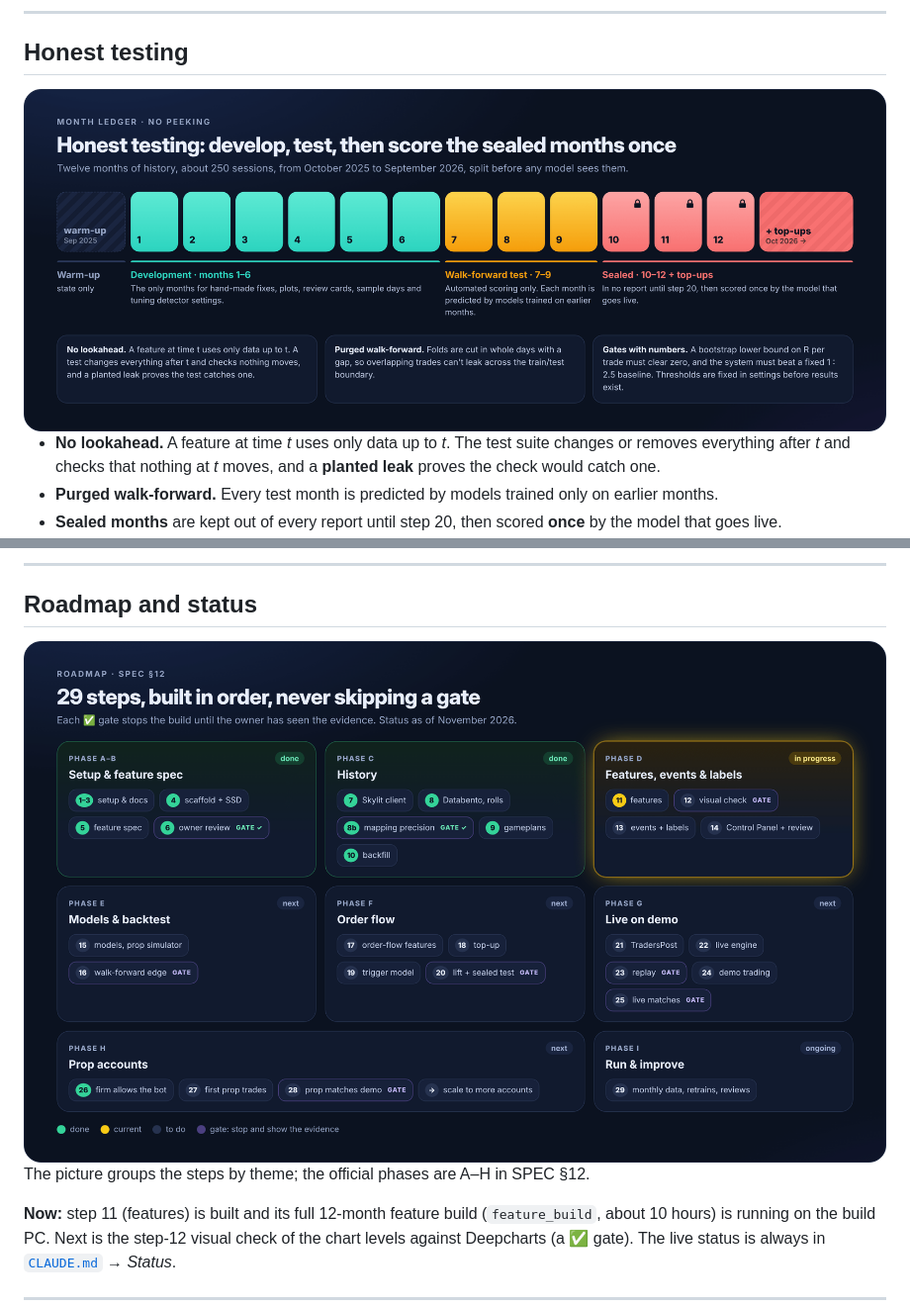
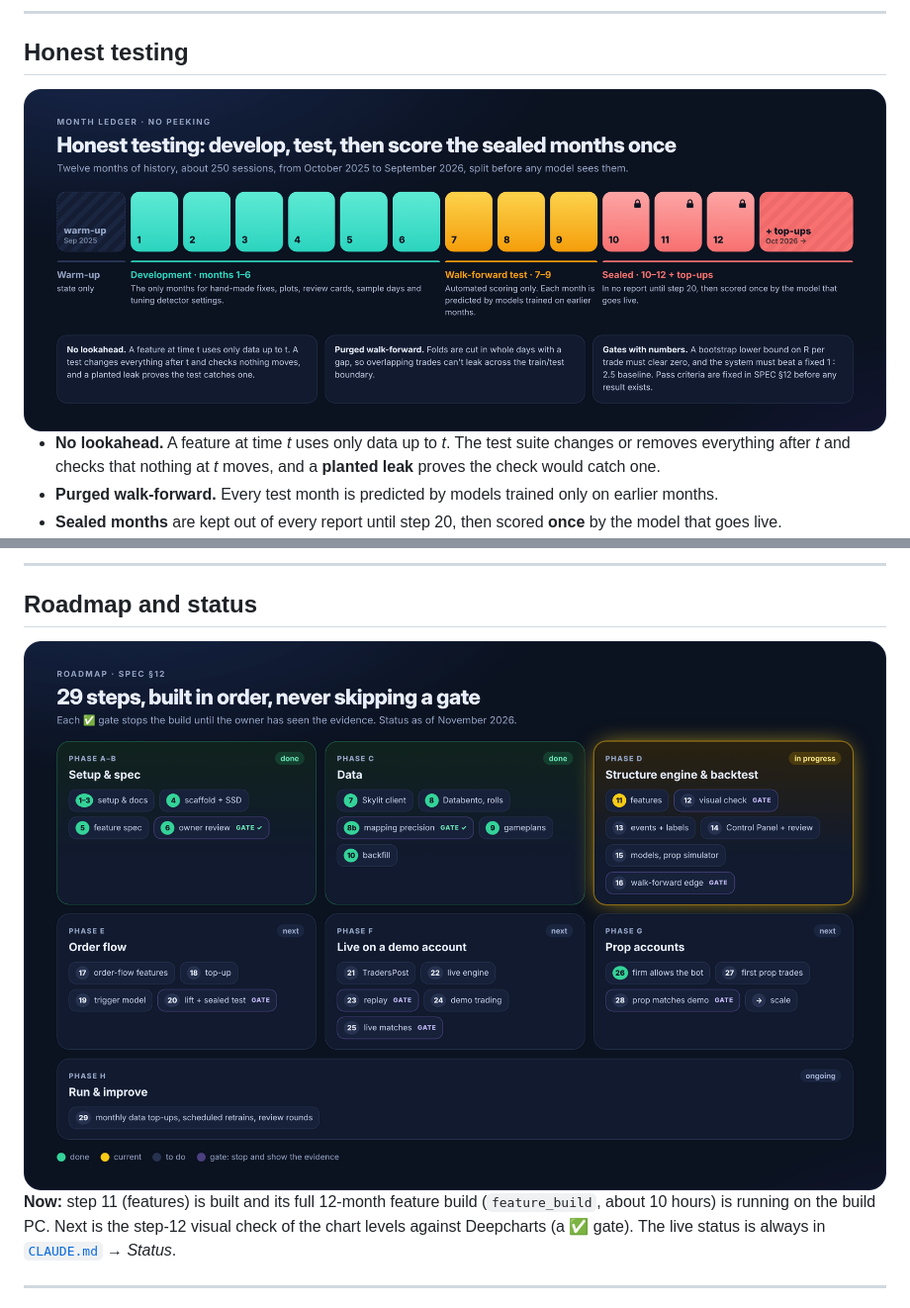
Before and after one commit to PNades/nq-signal-bot, a Markdown page: README.md, 2 parts joined by grey strips. Shown at 99% size. GitHub-like rendering; pictures changed too: docs/readme/ledger.png, docs/readme/roadmap.png.

Commit message:
README: corrected roadmap, architecture and ledger images; roadmap alt text matches SPEC phases A-H
Docs only. The owner's new images use SPEC §12's phases A-H, "trend vs
range" for the day type, and gate criteria fixed in SPEC §12; the README's
roadmap alt text and the phase note that described the old picture are
updated.

Co-Authored-By: Claude Opus 5.5 <noreply@anthropic.com>

```diff
--- a/README.md
+++ b/README.md
@@ -114,9 +114,7 @@ Entry styles: **(a)** absorption, **(b)** another order-flow trigger, **(c)** a
 
 ## Roadmap and status
 
-<img src="docs/readme/roadmap.png" alt="Roadmap: 29 steps grouped by theme, with their gates" width="100%">
-
-The picture groups the steps by theme; the official phases are A–H in SPEC §12.
+<img src="docs/readme/roadmap.png" alt="Roadmap: 29 steps in SPEC phases A–H, with their gates" width="100%">
 
 **Now:** step 11 (features) is built and its full 12-month feature build (`feature_build`, about 10 hours) is running on the build PC. Next is the step-12 visual check of the chart levels against Deepcharts (a ✅ gate). The live status is always in [`CLAUDE.md`](CLAUDE.md) → *Status*.
 
```
Also changed, not shown: docs/readme/architecture.png.
